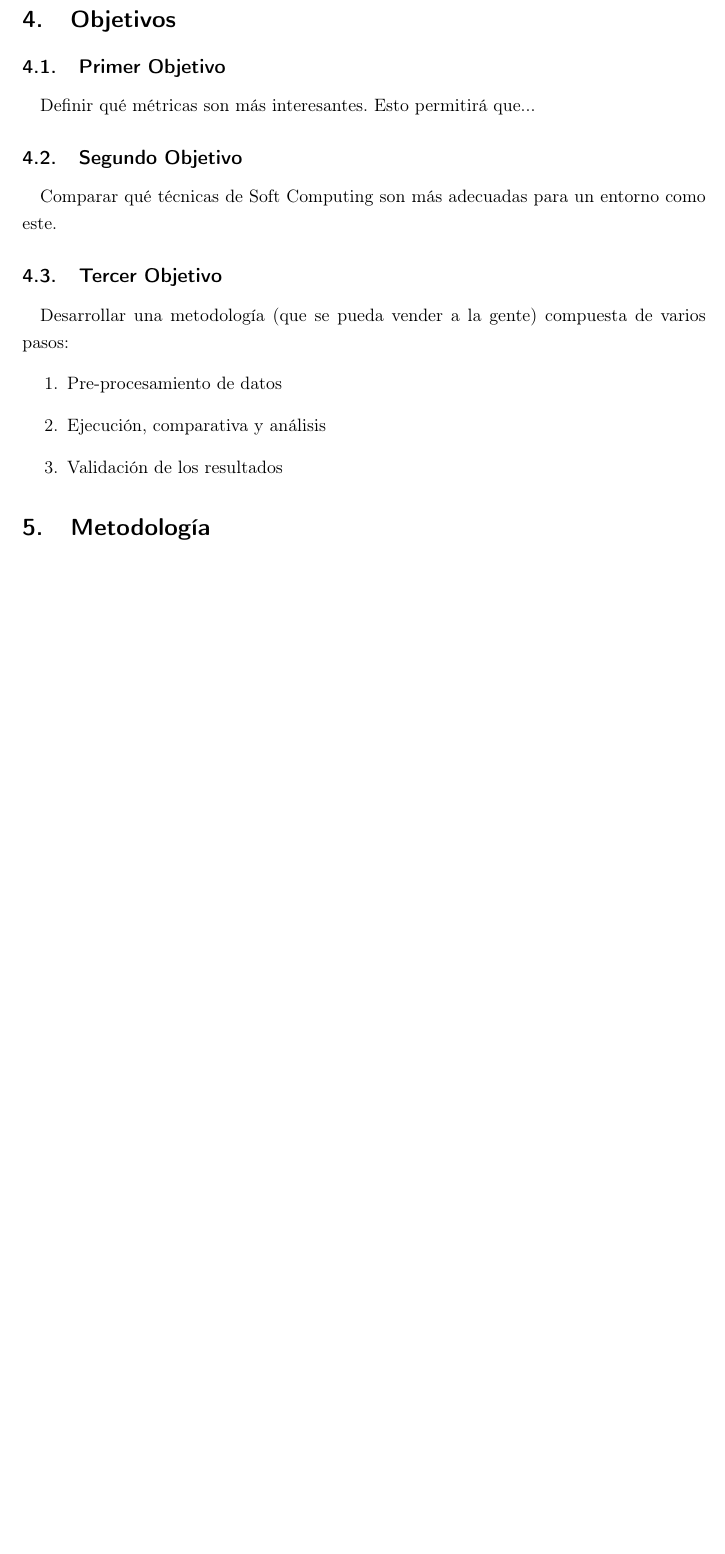
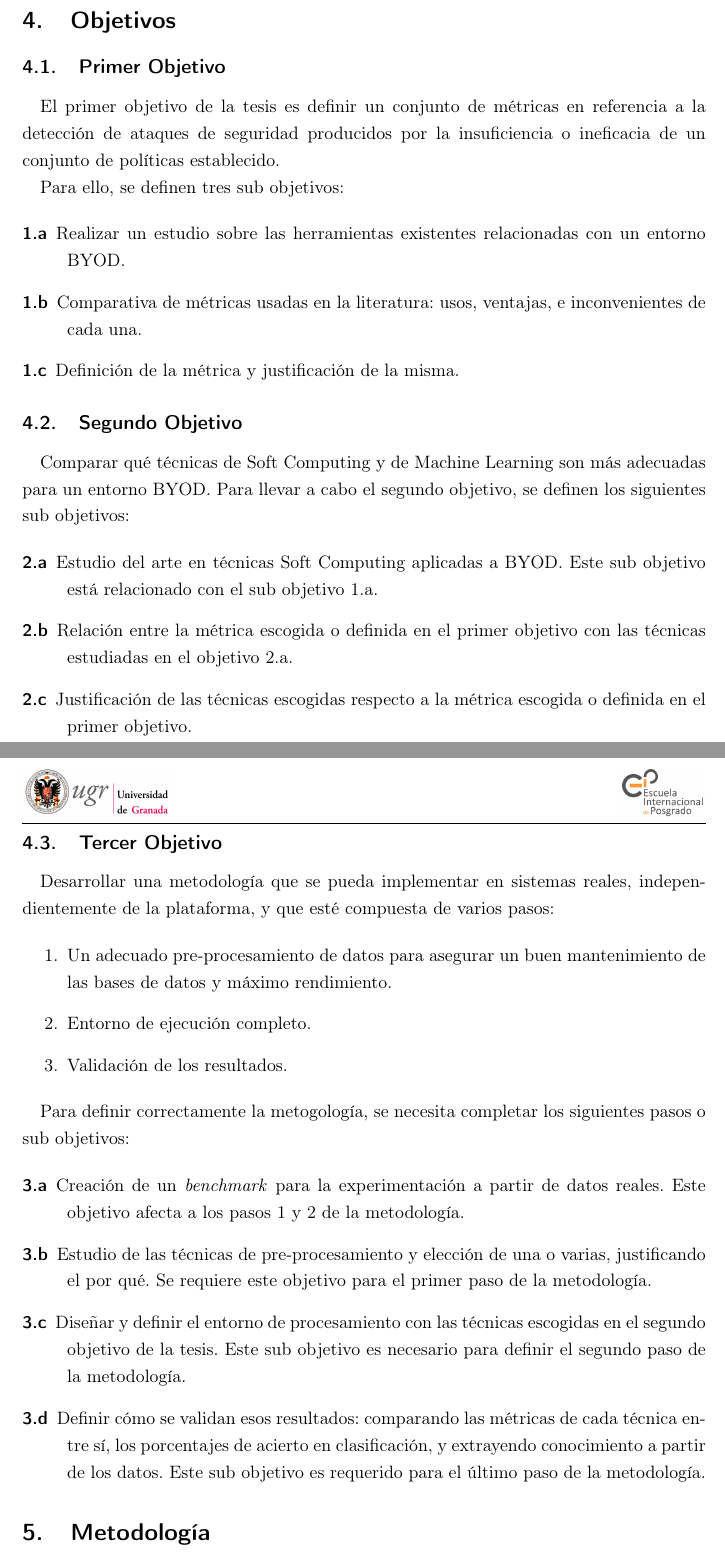
Before and after one commit to unintendedbear/Plan-de-investicaci-n-t-sis, a LaTeX thesis (Plantesis.tex): part of page 9 of 14 before the commit and two parts of pages 9 and 10 of 15 after it, the two joined at a grey line, cut so that both start at the same text, the shorter picture padded with empty space. Compiled offline with pdfLaTeX.

Commit message:
Definidos objetivos, revisad @fergunet y @JJ. Closes #5, y se me olvidó con la justificación cerrar el 4, así que closes #4

```diff
--- a/Plantesis.tex
+++ b/Plantesis.tex
@@ -255,21 +253,47 @@ Por otra parte, gracias al trabajo realizado en el proyecto MUSES, se tiene acce
 
 \subsection{Primer Objetivo}
 
-Definir qué métricas son más interesantes. Esto permitirá que...
+El primer objetivo de la tesis es definir un conjunto de métricas en referencia a la detección de ataques de seguridad producidos por la insuficiencia o ineficacia de un conjunto de políticas establecido.
+
+Para ello, se definen tres sub objetivos:
+
+\begin{description}
+  \item[1.a] Realizar un estudio sobre las herramientas existentes relacionadas con un entorno BYOD.
+  \item[1.b] Comparativa de métricas usadas en la literatura: usos, ventajas, e inconvenientes de cada una.
+  \item[1.c] Definición de la métrica y justificación de la misma.
+\end{description}
+
+% ha sido publicado en \cite{de2015corporate}.
 
 \subsection{Segundo Objetivo}
 
-Comparar qué técnicas de Soft Computing son más adecuadas para un entorno como este.
+Comparar qué técnicas de Soft Computing y de Machine Learning son más adecuadas para un entorno BYOD.
+Para llevar a cabo el segundo objetivo, se definen los siguientes sub objetivos:
+
+\begin{description}
+  \item[2.a] Estudio del arte en técnicas Soft Computing aplicadas a BYOD. Este sub objetivo está relacionado con el sub objetivo 1.a.
+  \item[2.b] Relación entre la métrica escogida o definida en el primer objetivo con las técnicas estudiadas en el objetivo 2.a.
+  \item[2.c] Justificación de las técnicas escogidas respecto a la métrica escogida o definida en el primer objetivo.
+\end{description}
 
 \subsection{Tercer Objetivo}
 
-Desarrollar una metodología (que se pueda vender a la gente) compuesta de varios pasos:
+Desarrollar una metodología que se pueda implementar en sistemas reales, independientemente de la plataforma, y que esté compuesta de varios pasos:
+
 \begin{enumerate}
-  \item Pre-procesamiento de datos
-  \item Ejecución, comparativa y análisis
-  \item Validación de los resultados
+  \item Un adecuado pre-procesamiento de datos para asegurar un buen mantenimiento de las bases de datos y máximo rendimiento.
+  \item Entorno de ejecución completo.
+  \item Validación de los resultados.
 \end{enumerate}
 
+Para definir correctamente la metogología, se necesita completar los siguientes pasos o sub objetivos:
+
+\begin{description}
+  \item[3.a] Creación de un \textit{benchmark} para la experimentación a partir de datos reales. Este objetivo afecta a los pasos 1 y 2 de la metodología.
+  \item[3.b] Estudio de las técnicas de pre-procesamiento y elección de una o varias, justificando el por qué. Se requiere este objetivo para el primer paso de la metodología.
+  \item[3.c] Diseñar y definir el entorno de procesamiento con las técnicas escogidas en el segundo objetivo de la tesis. Este sub objetivo es necesario para definir el segundo paso de la metodología.
+  \item[3.d] Definir cómo se validan esos resultados: comparando las métricas de cada técnica entre sí, los porcentajes de acierto en clasificación, y extrayendo conocimiento a partir de los datos. Este sub objetivo es requerido para el último paso de la metodología.
+\end{description}
 
 \section{Metodología}
 
```
Also changed, not shown: Plantesis.tex (2 more changed lines).
